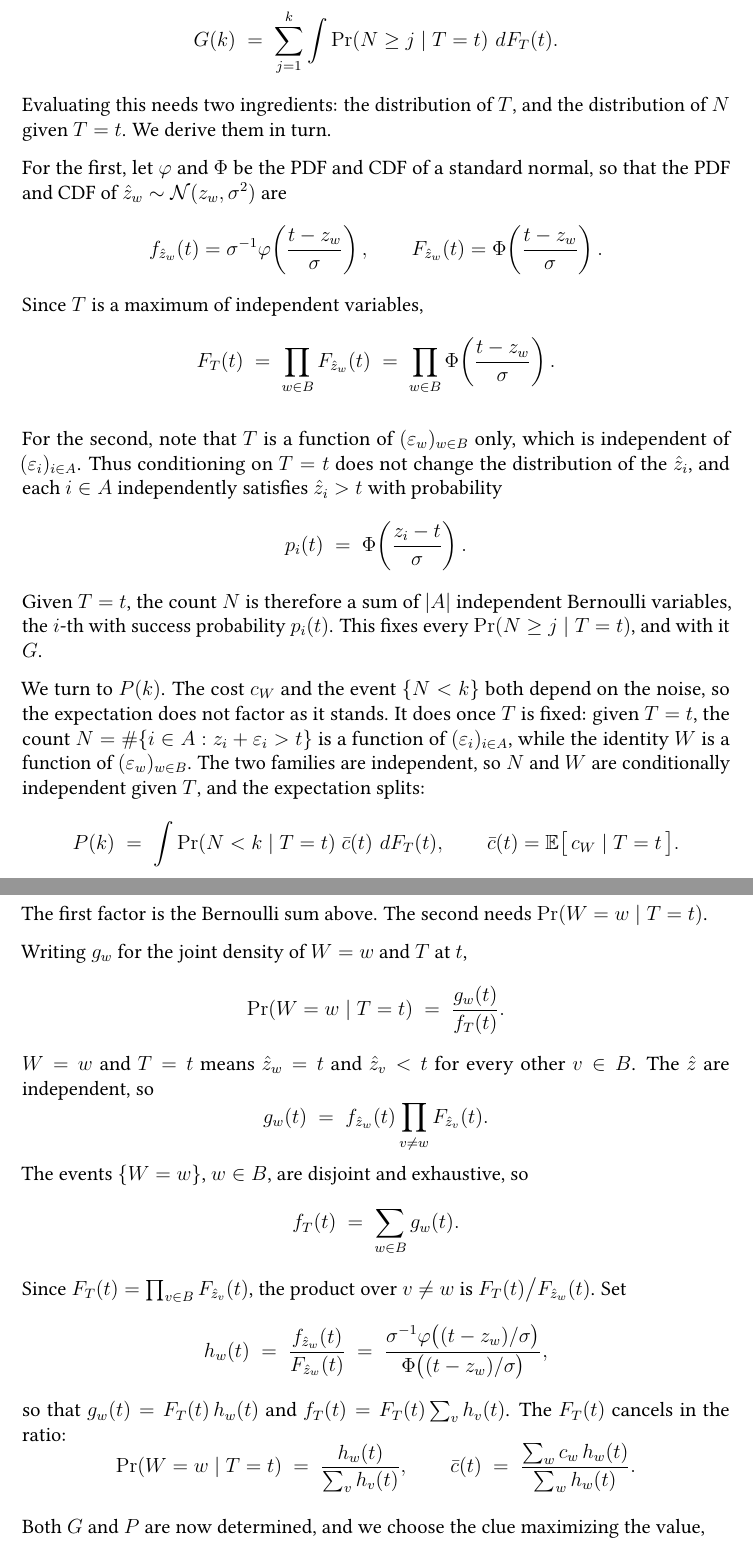
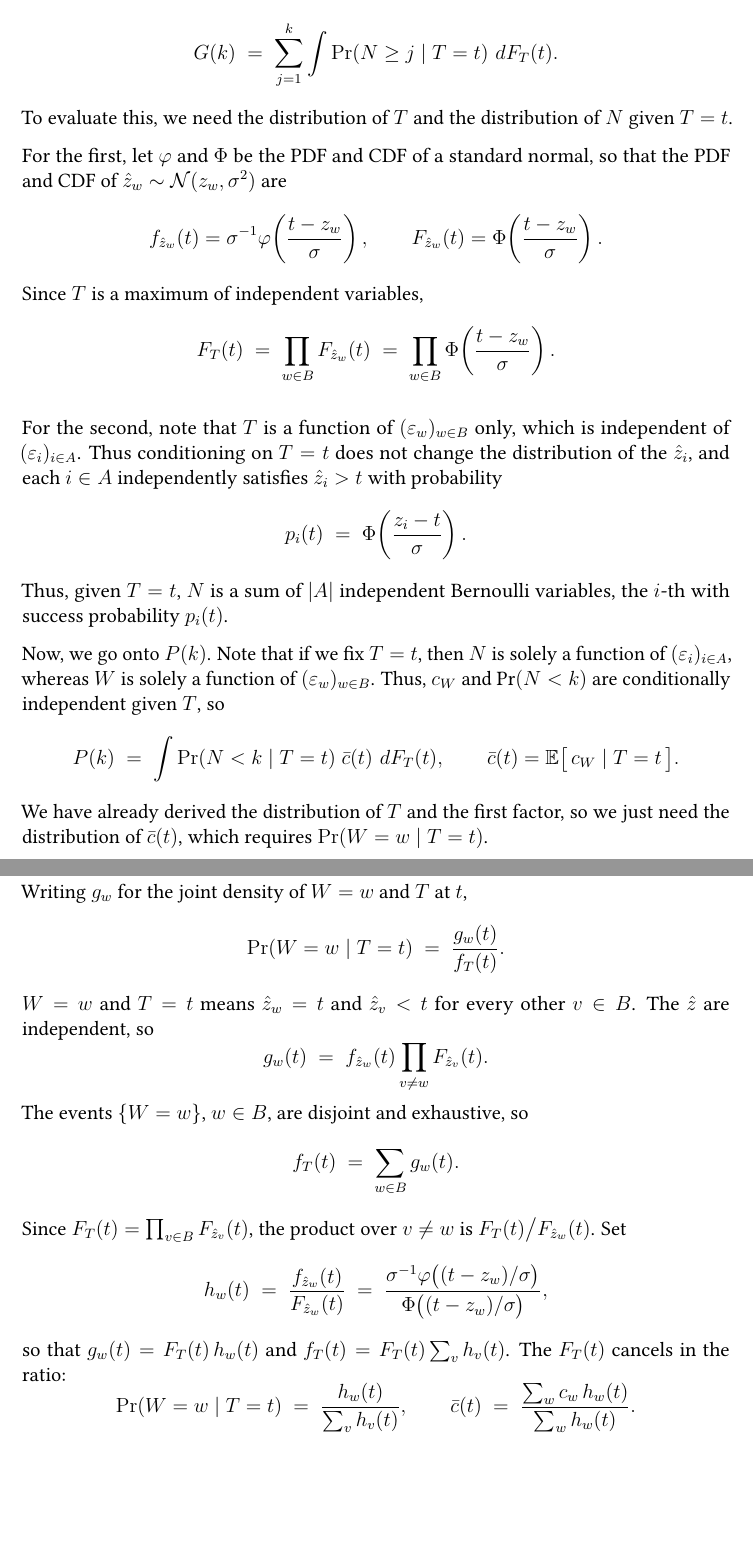
Before and after one commit to shanelee2027/CodenamesAI, a LaTeX document (docs/clue-selection-theory.tex): two parts of pages 2 and 3 of 6, joined at a grey line, cut so that both start at the same text, the shorter picture padded with empty space. Compiled offline with pdfLaTeX.

Commit message:
Refactor text for clarity in clue selection theory
Rephrase sections for clarity and improve flow of the document.

```diff
--- a/docs/clue-selection-theory.tex
+++ b/docs/clue-selection-theory.tex
@@ -101,8 +101,8 @@ $W$) if and only if $N < k$. Note that no word of $B$ other than $W$ can be sele
 We start with $G(k)$. Since $\min(k, N) = \sum_{j=1}^{k} \mathbf 1\{N \ge j\}$,
 taking expectations and conditioning on $T$ gives
 \[ G(k) \;=\; \sum_{j=1}^{k} \int \Pr(N \ge j \mid T = t) \,\, dF_T(t). \]
-Evaluating this needs two ingredients: the distribution of $T$, and the
-distribution of $N$ given $T = t$. We derive them in turn.
+To evaluate this, we need the distribution of $T$ and the
+distribution of $N$ given $T = t$.
 
 For the first, let $\varphi$ and $\Phi$ be the PDF and CDF of a standard
 normal, so that the PDF and CDF of $\hat z_w \sim \mathcal N(z_w, \sigma^2)$
@@ -118,20 +118,14 @@ only, which is independent of $(\varepsilon_i)_{i \in A}$. Thus conditioning on
 $T = t$ does not change the distribution of the $\hat z_i$, and each $i \in A$
 independently satisfies $\hat z_i > t$ with probability
 \[ p_i(t) \;=\; \Phi\!\left(\frac{z_i - t}{\sigma}\right). \]
-Given $T = t$, the count $N$ is therefore a sum of $|A|$ independent Bernoulli
-variables, the $i$-th with success probability $p_i(t)$. This fixes every
-$\Pr(N \ge j \mid T = t)$, and with it $G$.
+Thus, given $T = t$, $N$ is a sum of $|A|$ independent Bernoulli
+variables, the $i$-th with success probability $p_i(t)$.
 
-We turn to $P(k)$. The cost $c_W$ and the event $\{N < k\}$ both depend on the
-noise, so the expectation does not factor as it stands. It does once $T$ is
-fixed: given $T = t$, the count $N = \#\{i \in A : z_i + \varepsilon_i > t\}$
-is a function of $(\varepsilon_i)_{i \in A}$, while the identity $W$ is a
-function of $(\varepsilon_w)_{w \in B}$. The two families are independent, so
-$N$ and $W$ are conditionally independent given $T$, and the expectation
-splits:
+Now, we go onto $P(k)$. Note that if we fix $T = t$, then $N$ is solely a function of $(\varepsilon_i)_{i \in A}$, whereas $W$ is solely a
+function of $(\varepsilon_w)_{w \in B}$. Thus, $c_W$ and $\text{Pr}(N < k)$ are conditionally independent given $T$, so
 \[ P(k) \;=\; \int \Pr(N < k \mid T = t)\; \bar c(t) \,\, dF_T(t), \qquad
    \bar c(t) = \mathbb E\bigl[\, c_{W} \mid T = t \,\bigr]. \]
-The first factor is the Bernoulli sum above. The second needs
+We have already derived the distribution of $T$ and the first factor, so we just need the distribution of $\bar c(t)$, which requires
 $\Pr(W = w \mid T = t)$.
 
 Writing $g_w$ for the joint density of $W = w$ and $T$ at $t$,
@@ -150,11 +144,6 @@ so that $g_w(t) = F_T(t)\, h_w(t)$ and $f_T(t) = F_T(t) \sum_v h_v(t)$. The
 $F_T(t)$ cancels in the ratio:
 \[ \Pr(W = w \mid T = t) \;=\; \frac{h_w(t)}{\sum_v h_v(t)}, \qquad
    \bar c(t) \;=\; \frac{\sum_w c_w\, h_w(t)}{\sum_w h_w(t)}. \]
-
-Both $G$ and $P$ are now determined, and we choose the clue maximizing the
-value,
-\[ \text{clue}^\ast \;=\; \argmax_{\text{word},\; 1 \le k \le K}
-   \bigl[\, G(k) - P(k) \,\bigr]. \]
 
 \section{Computation}
 \label{sec:computation}
```
